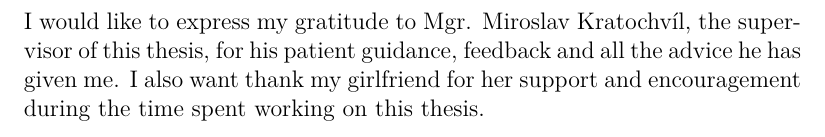
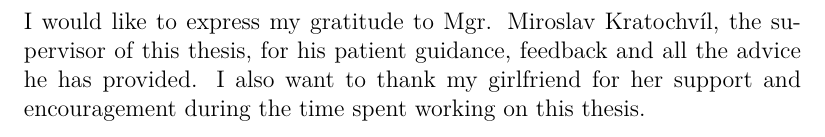
Before and after one commit to Godrak/Game, a LaTeX thesis (Text/Tex/thesis.tex): part of page 7 of 72, cut so that both start at the same text. Compiled offline with LuaLaTeX.

Commit message:
dedication fixing

```diff
--- a/Text/Tex/thesis.tex
+++ b/Text/Tex/thesis.tex
@@ -101,8 +101,8 @@
 
 \vspace{3 ex}
 \noindent
-I would like to express my gratitude to Mgr. Miroslav Kratochvíl, the supervisor of this thesis, for his patient guidance, feedback and all the advice he has given me.
-I also want thank my girlfriend for her support and encouragement during the time spent working on this thesis.
+I would like to express my gratitude to Mgr. Miroslav Kratochvíl, the supervisor of this thesis, for his patient guidance, feedback and all the advice he has provided.
+I also want to thank my girlfriend for her support and encouragement during the time spent working on this thesis.
 }
 
 % Abstract (recommended length around 80-200 words; this is not a copy of your thesis assignment!)
```
